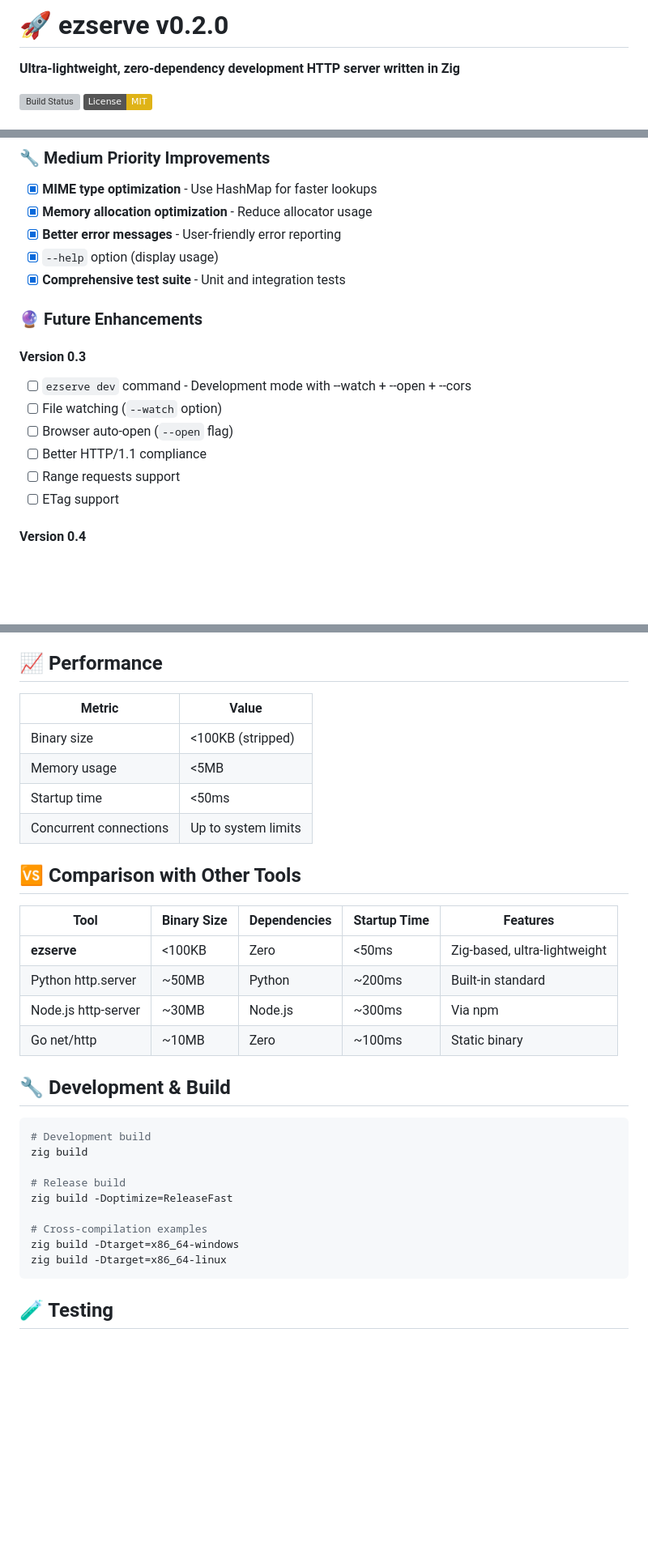
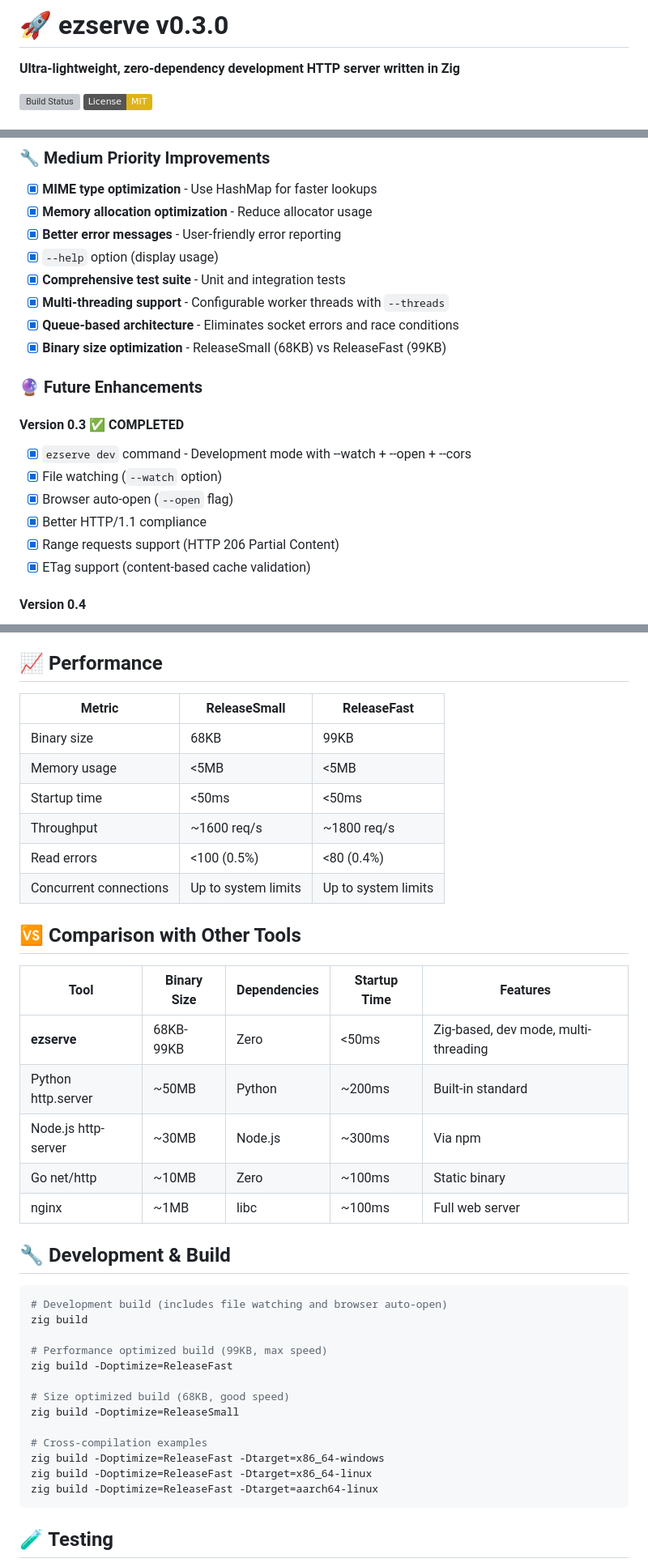
Before and after one commit to Gilfeather/ezserve, a Markdown page: README.md, 3 parts joined by grey strips. Shown at 81% size. Rendered like a GitHub page; badges without logos; blank space fills up the shorter version; grey boxes are pictures that could not be loaded.

Commit message:
feat: READMEを更新し、ezserveのバージョンを0.3.0に変更。新機能としてマルチスレッド対応、開発モード、バイナリサイズの最適化を追加。使用例やパフォーマンスメトリクスを更新。

````diff
--- a/README.md
+++ b/README.md
@@ -1,4 +1,4 @@
-# 🚀 ezserve v0.2.0
+# 🚀 ezserve v0.3.0
 
 **Ultra-lightweight, zero-dependency development HTTP server written in Zig**
 
@@ -101,16 +123,19 @@ zig build -Doptimize=ReleaseFast
 - [x] **Better error messages** - User-friendly error reporting
 - [x] `--help` option (display usage)
 - [x] **Comprehensive test suite** - Unit and integration tests
+- [x] **Multi-threading support** - Configurable worker threads with `--threads`
+- [x] **Queue-based architecture** - Eliminates socket errors and race conditions
+- [x] **Binary size optimization** - ReleaseSmall (68KB) vs ReleaseFast (99KB)
 
 ### 🔮 Future Enhancements
 
-#### Version 0.3
-- [ ] `ezserve dev` command - Development mode with --watch + --open + --cors
-- [ ] File watching (`--watch` option)
-- [ ] Browser auto-open (`--open` flag)
-- [ ] Better HTTP/1.1 compliance
-- [ ] Range requests support
-- [ ] ETag support
+#### Version 0.3 ✅ COMPLETED
+- [x] `ezserve dev` command - Development mode with --watch + --open + --cors
+- [x] File watching (`--watch` option)
+- [x] Browser auto-open (`--open` flag)
+- [x] Better HTTP/1.1 compliance
+- [x] Range requests support (HTTP 206 Partial Content)
+- [x] ETag support (content-based cache validation)
 
 #### Version 0.4
 - [ ] Gzip compression support
@@ -161,34 +186,41 @@ Compatible with popular log aggregation tools:
 
 ## 📈 Performance
 
-| Metric | Value |
-|--------|-------|
-| Binary size | <100KB (stripped) |
-| Memory usage | <5MB |
-| Startup time | <50ms |
-| Concurrent connections | Up to system limits |
+| Metric | ReleaseSmall | ReleaseFast |
+|--------|--------------|-------------|
+| Binary size | 68KB | 99KB |
+| Memory usage | <5MB | <5MB |
+| Startup time | <50ms | <50ms |
+| Throughput | ~1600 req/s | ~1800 req/s |
+| Read errors | <100 (0.5%) | <80 (0.4%) |
+| Concurrent connections | Up to system limits | Up to system limits |
 
 ## 🆚 Comparison with Other Tools
 
 | Tool | Binary Size | Dependencies | Startup Time | Features |
 |------|-------------|--------------|--------------|----------|
-| **ezserve** | <100KB | Zero | <50ms | Zig-based, ultra-lightweight |
+| **ezserve** | 68KB-99KB | Zero | <50ms | Zig-based, dev mode, multi-threading |
 | Python http.server | ~50MB | Python | ~200ms | Built-in standard |
 | Node.js http-server | ~30MB | Node.js | ~300ms | Via npm |
 | Go net/http | ~10MB | Zero | ~100ms | Static binary |
+| nginx | ~1MB | libc | ~100ms | Full web server |
 
 ## 🔧 Development & Build
 
 ```bash
-# Development build
+# Development build (includes file watching and browser auto-open)
 zig build
 
-# Release build
+# Performance optimized build (99KB, max speed)
 zig build -Doptimize=ReleaseFast
 
+# Size optimized build (68KB, good speed)
+zig build -Doptimize=ReleaseSmall
+
 # Cross-compilation examples
-zig build -Dtarget=x86_64-windows
-zig build -Dtarget=x86_64-linux
+zig build -Doptimize=ReleaseFast -Dtarget=x86_64-windows
+zig build -Doptimize=ReleaseFast -Dtarget=x86_64-linux
+zig build -Doptimize=ReleaseFast -Dtarget=aarch64-linux
 ```
 
 ## 🧪 Testing
````
Also changed, not shown: other parts of README.md (+25 -3 lines).
